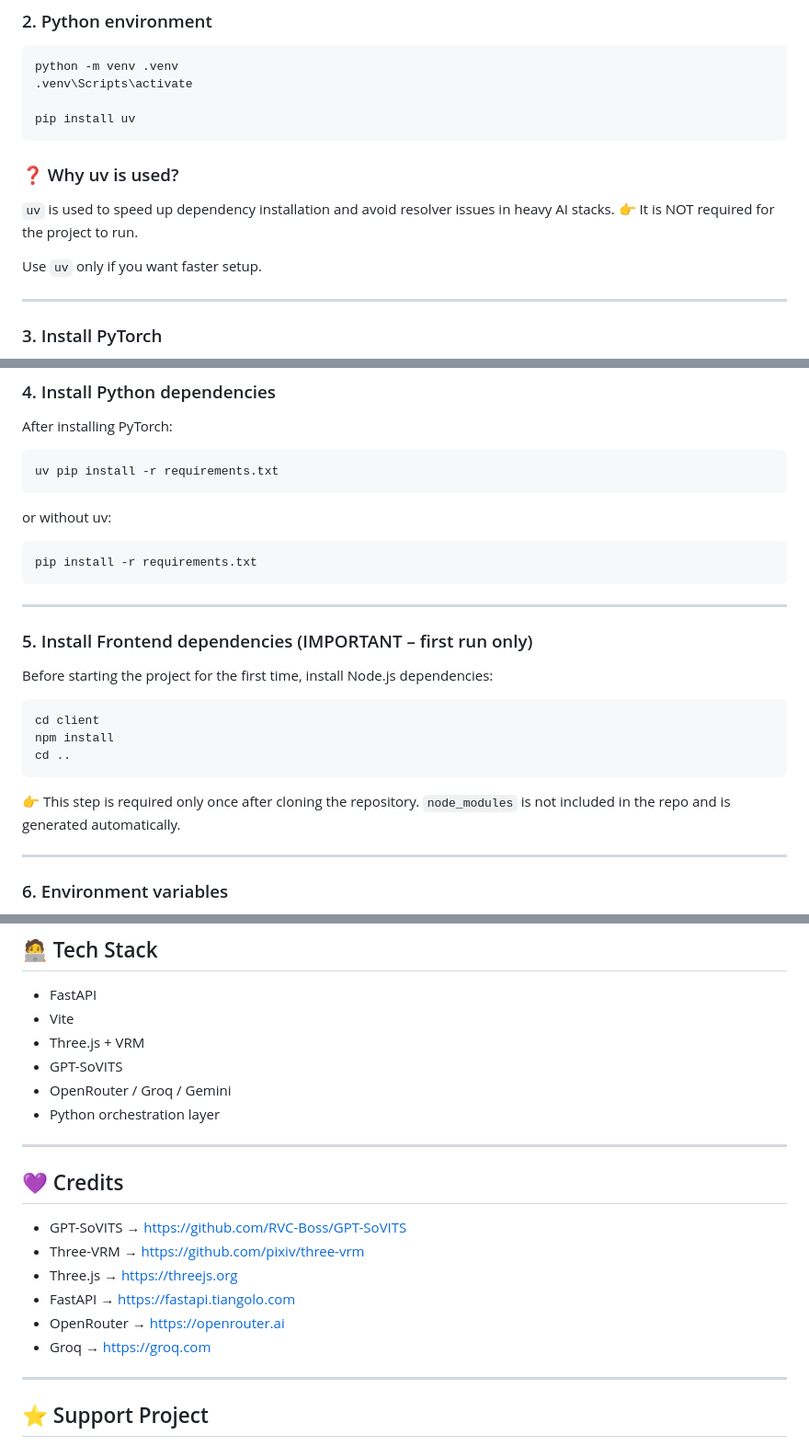
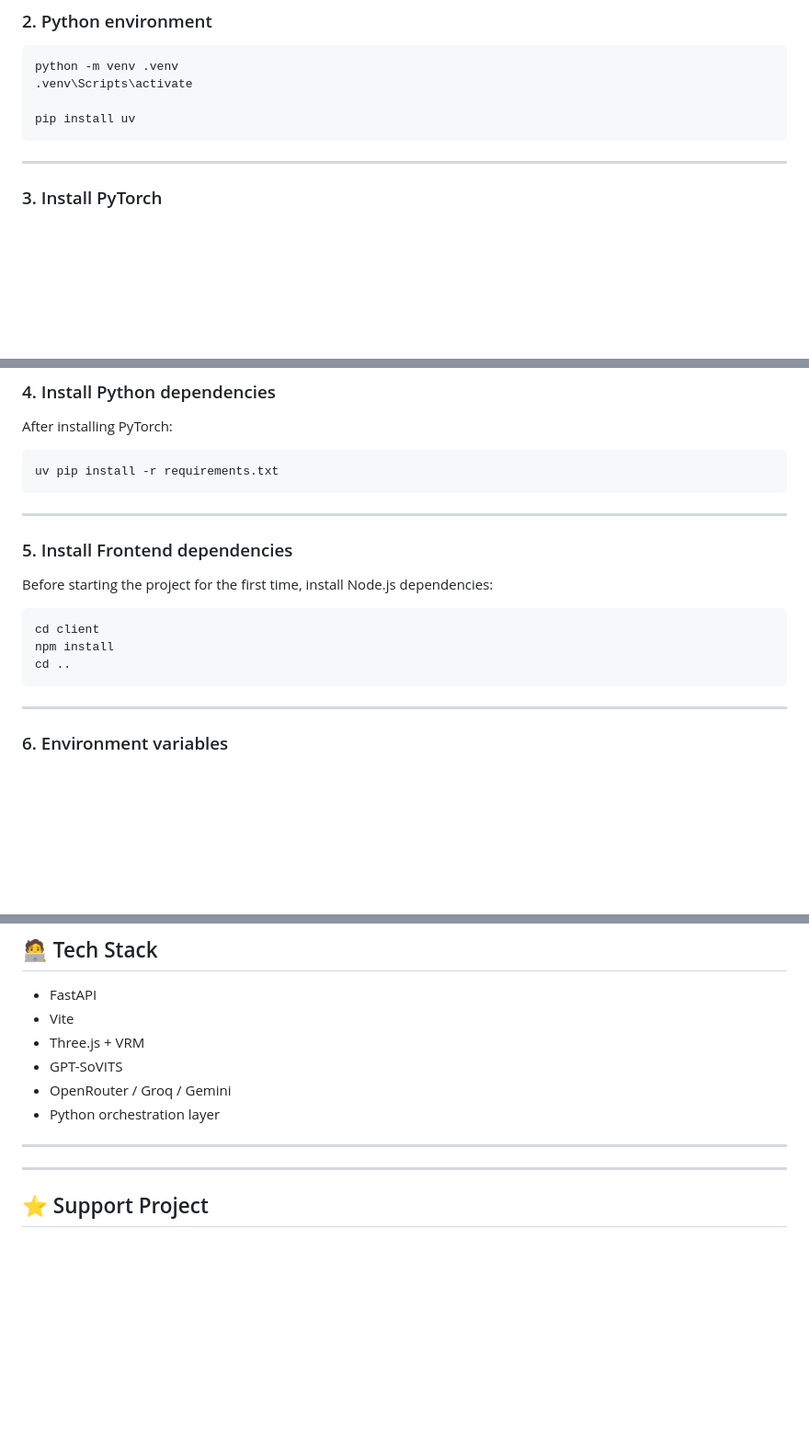
Before and after one commit to Dragonek-303/riko_project, a Markdown page: README.md, 3 parts joined by grey strips. Shown at 92% size. Rendered like a GitHub page; blank space fills up the shorter version.

````diff
--- a/README.md
+++ b/README.md
@@ -78,13 +82,6 @@ python -m venv .venv
 pip install uv
 ```
 
-### ❓ Why uv is used?
-
-`uv` is used to speed up dependency installation and avoid resolver issues in heavy AI stacks.
-👉 It is NOT required for the project to run.
-
-Use `uv` only if you want faster setup.
-
 ---
 
 ### 3. Install PyTorch
@@ -113,15 +110,10 @@ After installing PyTorch:
 uv pip install -r requirements.txt
 ```
 
-or without uv:
-
-```bash
-pip install -r requirements.txt
-```
 
 ---
 
-### 5. Install Frontend dependencies (IMPORTANT – first run only)
+### 5. Install Frontend dependencies
 
 Before starting the project for the first time, install Node.js dependencies:
 
@@ -130,9 +122,6 @@ cd client
 npm install
 cd ..
 ```
-
-👉 This step is required only once after cloning the repository.
-`node_modules` is not included in the repo and is generated automatically.
 
 ---
 
@@ -465,14 +453,6 @@ You are debugging FAISS indexing issues
 
 ---
 
-## 💜 Credits
-
-* GPT-SoVITS → [https://github.com/RVC-Boss/GPT-SoVITS](https://github.com/RVC-Boss/GPT-SoVITS)
-* Three-VRM → [https://github.com/pixiv/three-vrm](https://github.com/pixiv/three-vrm)
-* Three.js → [https://threejs.org](https://threejs.org)
-* FastAPI → [https://fastapi.tiangolo.com](https://fastapi.tiangolo.com)
-* OpenRouter → [https://openrouter.ai](https://openrouter.ai)
-* Groq → [https://groq.com](https://groq.com)
 
 ---
 
````
Also changed, not shown: other parts of README.md (+7 -4 lines).
